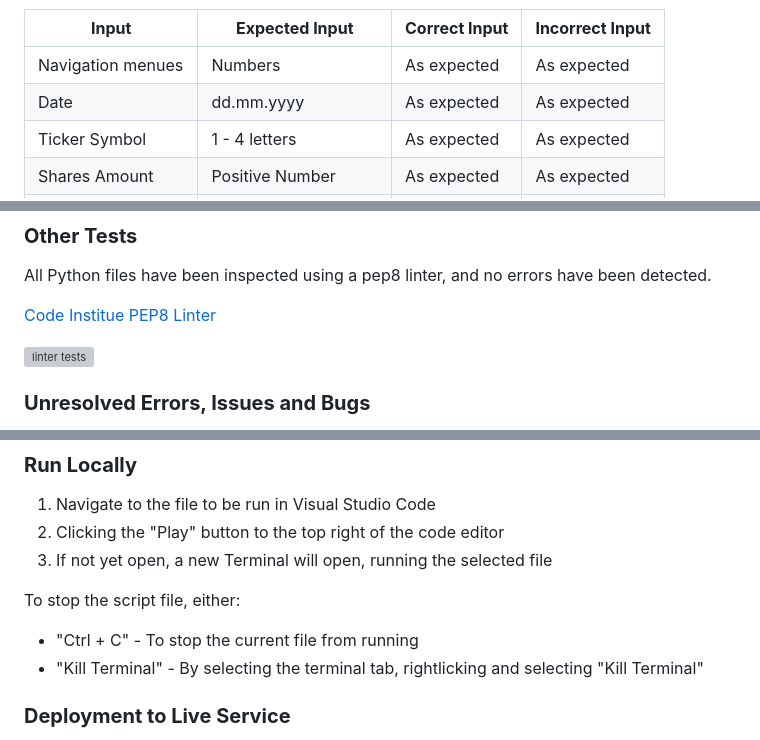
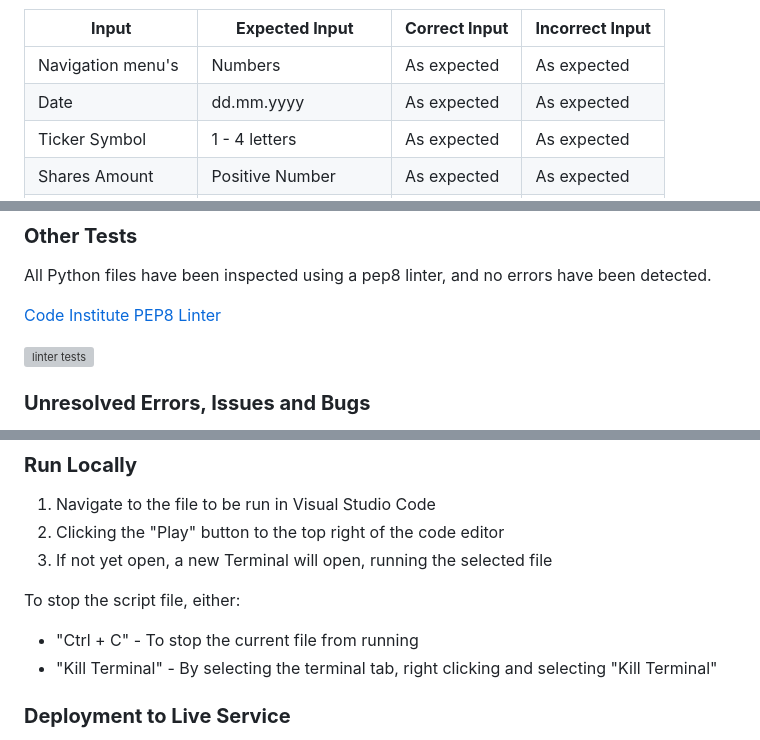
Before and after one commit to NixTS/stock-trading-journal, a Markdown page: README.md, 3 parts joined by grey strips. Rendered like a GitHub page; grey boxes are pictures that could not be loaded.

```diff
--- a/README.md
+++ b/README.md
@@ -336,7 +336,7 @@ Incorrect Input = The input is declined and a decline message in red is displaye
 
 | **Input**          | **Expected Input**   | **Correct Input** | **Incorrect Input** |
 |--------------------|----------------------|-------------------|---------------------|
-| Navigation menues  | Numbers              | As expected       | As expected         |
+| Navigation menu's  | Numbers              | As expected       | As expected         |
 | Date               | dd.mm.yyyy           | As expected       | As expected         |
 | Ticker Symbol      | 1 - 4 letters        | As expected       | As expected         |
 | Shares Amount      | Positive Number      | As expected       | As expected         |
@@ -349,7 +349,7 @@ Incorrect Input = The input is declined and a decline message in red is displaye
 
 All Python files have been inspected using a pep8 linter, and no errors have been detected.
 
-[Code Institue PEP8 Linter](https://pep8ci.herokuapp.com)
+[Code Institute PEP8 Linter](https://pep8ci.herokuapp.com)
 
 ![linter tests](media/readme-images/linter-results.jpg)
 
@@ -380,7 +380,7 @@ Opening [Visual Studio Code](https://code.visualstudio.com/). The following comm
 
 To stop the script file, either:
 + "Ctrl + C" - To stop the current file from running
-+ "Kill Terminal" - By selecting the terminal tab, rightlicking and selecting "Kill Terminal"
++ "Kill Terminal" - By selecting the terminal tab, right clicking and selecting "Kill Terminal"
 
 ### **Deployment to Live Service**
 
```
Also changed, not shown: other parts of README.md (+10 -10 lines).
